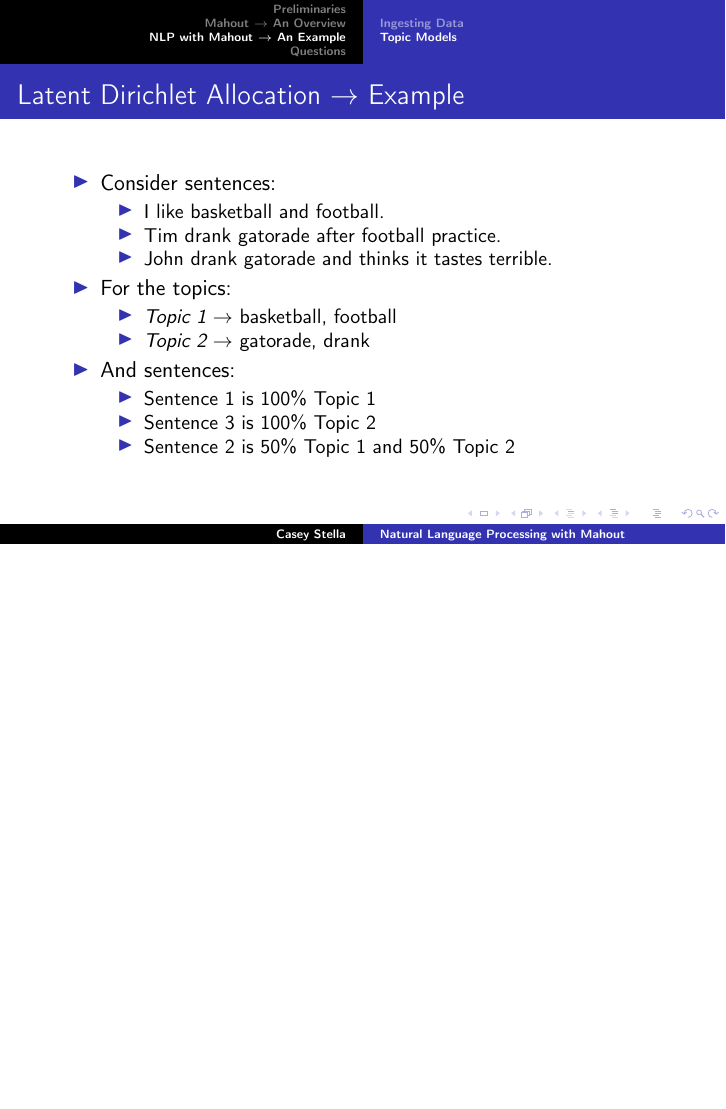
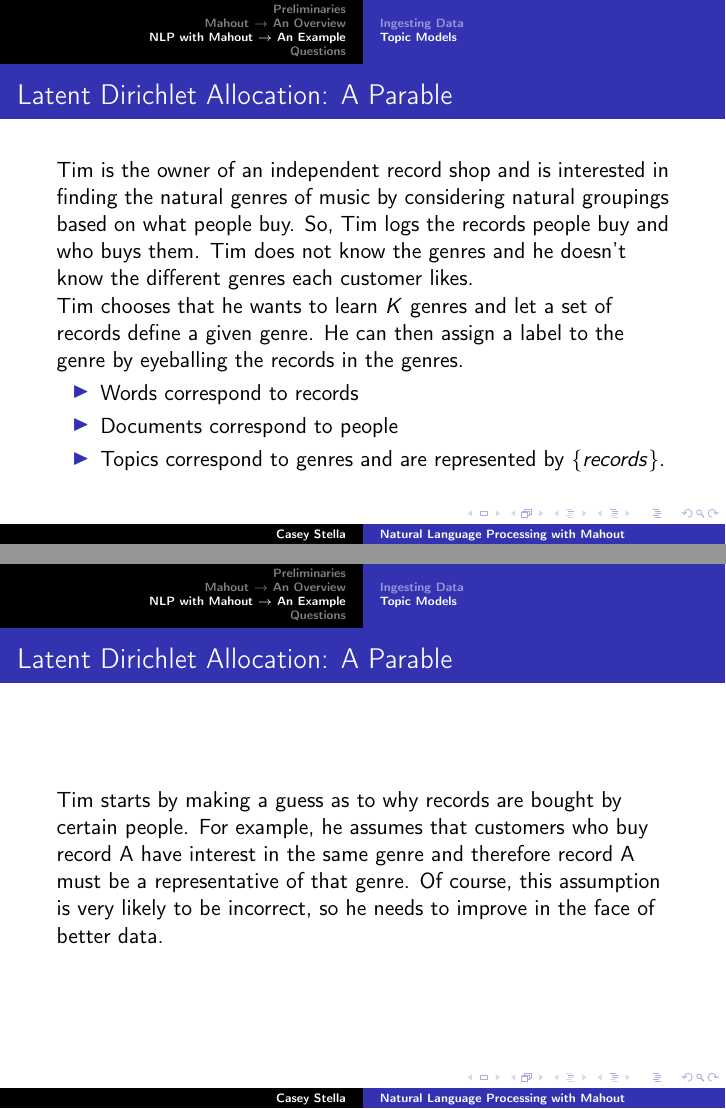
Before and after one commit to cestella/NLPWithMahout, LaTeX slides (src/main/resources/presentation/NLP_with_Mahout.tex): page 12 of 16 before the commit and pages 11 and 12 of 18 after it, the two joined at a grey line, the shorter picture padded with empty space. Compiled offline with pdfLaTeX; a LaTeX package or settings file that is missing is left out.

Commit message:
UPdating slides with first pass of editing

```diff
--- a/src/main/resources/presentation/NLP_with_Mahout.tex
+++ b/src/main/resources/presentation/NLP_with_Mahout.tex
@@ -146,24 +147,29 @@
   \end{itemize}
 \end{itemize}
 }
-\frame{\frametitle{Latent Dirichlet Allocation $\to$ Example}
+
+\frame{\frametitle{Latent Dirichlet Allocation: A Parable}
+Tim is the owner of an independent record shop and is interested in finding the
+natural genres of music by considering natural groupings based on what people buy.
+So, Tim logs the records people buy  and who buys them.  Tim does not know the genres
+and he doesn't know the different genres each customer likes.
+
+Tim chooses that he wants to learn $K$ genres and let a set of records define a given
+genre.  He can then assign a label to the genre by eyeballing the records in the genres.
+
 \begin{itemize}
-\item Consider sentences:
-  \begin{itemize}
-  \item I like basketball and football.
-  \item Tim drank gatorade after football practice.
-  \item John drank gatorade and thinks it tastes terrible.
-  \end{itemize}
-\item For the topics:
-  \begin{itemize}
-  \item {\em Topic 1} $\to$ basketball, football
-  \item {\em Topic 2} $\to$ gatorade, drank
-  \end{itemize}
-\item And sentences:
-  \begin{itemize}
-  \item Sentence 1 is 100\% Topic 1
-  \item Sentence 3 is 100\% Topic 2
-  \item Sentence 2 is 50\% Topic 1 and 50\% Topic 2
-  \end{itemize}
+\item Words correspond to records
+\item Documents correspond to people
+\item Topics correspond to genres and are represented by $\{records\}$.
 \end{itemize}
 }
+
+\frame{\frametitle{Latent Dirichlet Allocation: A Parable}
+Tim starts by making a guess as to why records are bought by certain people.  For
+example, he assumes that customers who buy record A have interest in the same genre
+and therefore record A must be a representative of that genre.  Of course,
+this assumption is very likely to be incorrect, so he needs to improve in the face of
+better data.
+}
+
+\frame{\frametitle{Latent Dirichlet Allocation: A Parable}
@@ -169,0 +185 @@
+\frame{\frametitle{Latent Dirichlet Allocation: A Parable}
```
Also changed, not shown: src/main/resources/presentation/NLP_with_Mahout.pdf, src/main/resources/presentation/NLP_with_Mahout.tex (81 more changed lines).
